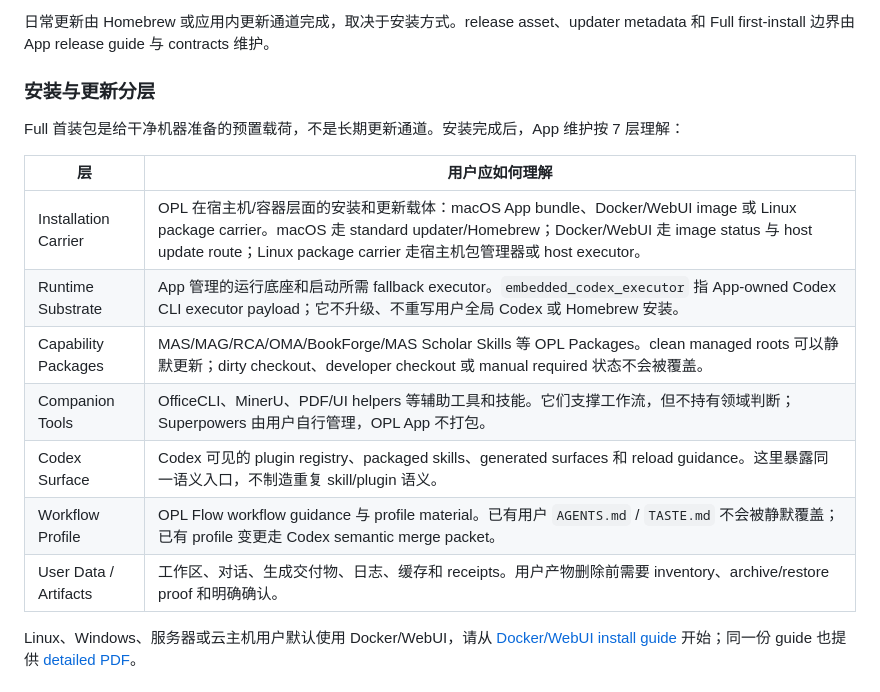
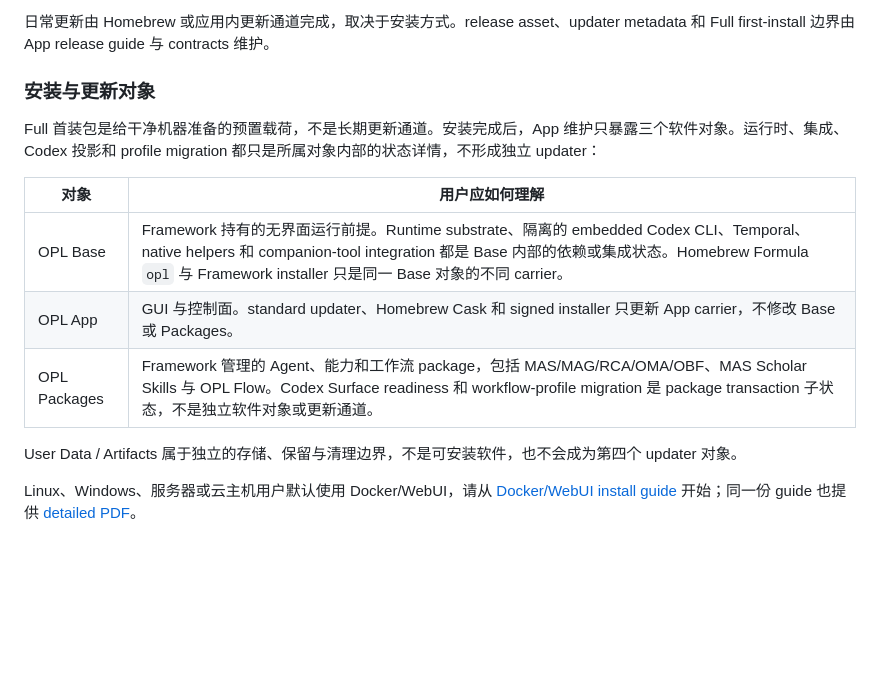
Before and after one commit to RenDeHuang/one-person-lab-app, a Markdown page: README.zh-CN.md, the part around the change. Rendered like a GitHub page; blank space fills up the shorter version.

```diff
--- a/README.zh-CN.md
+++ b/README.zh-CN.md
@@ -141,20 +141,19 @@ macOS 可以通过 DMG、一键安装、Homebrew 或 Docker/WebUI 安装。首
 
 日常更新由 Homebrew 或应用内更新通道完成，取决于安装方式。release asset、updater metadata 和 Full first-install 边界由 App release guide 与 contracts 维护。
 
-### 安装与更新分层
+### 安装与更新对象
 
 Full 首装包是给干净机器准备的预置载荷，不是长期更新通道。安装完成后，App
-维护按 7 层理解：
+维护只暴露三个软件对象。运行时、集成、Codex 投影和 profile migration
+都只是所属对象内部的状态详情，不形成独立 updater：
 
-| 层 | 用户应如何理解 |
+| 对象 | 用户应如何理解 |
 | --- | --- |
-| Installation Carrier | OPL 在宿主机/容器层面的安装和更新载体：macOS App bundle、Docker/WebUI image 或 Linux package carrier。macOS 走 standard updater/Homebrew；Docker/WebUI 走 image status 与 host update route；Linux package carrier 走宿主机包管理器或 host executor。 |
-| Runtime Substrate | App 管理的运行底座和启动所需 fallback executor。`embedded_codex_executor` 指 App-owned Codex CLI executor payload；它不升级、不重写用户全局 Codex 或 Homebrew 安装。 |
-| Capability Packages | MAS/MAG/RCA/OMA/BookForge/MAS Scholar Skills 等 OPL Packages。clean managed roots 可以静默更新；dirty checkout、developer checkout 或 manual required 状态不会被覆盖。 |
-| Companion Tools | OfficeCLI、MinerU、PDF/UI helpers 等辅助工具和技能。它们支撑工作流，但不持有领域判断；Superpowers 由用户自行管理，OPL App 不打包。 |
-| Codex Surface | Codex 可见的 plugin registry、packaged skills、generated surfaces 和 reload guidance。这里暴露同一语义入口，不制造重复 skill/plugin 语义。 |
-| Workflow Profile | OPL Flow workflow guidance 与 profile material。已有用户 `AGENTS.md` / `TASTE.md` 不会被静默覆盖；已有 profile 变更走 Codex semantic merge packet。 |
-| User Data / Artifacts | 工作区、对话、生成交付物、日志、缓存和 receipts。用户产物删除前需要 inventory、archive/restore proof 和明确确认。 |
+| OPL Base | Framework 持有的无界面运行前提。Runtime substrate、隔离的 embedded Codex CLI、Temporal、native helpers 和 companion-tool integration 都是 Base 内部的依赖或集成状态。Homebrew Formula `opl` 与 Framework installer 只是同一 Base 对象的不同 carrier。 |
+| OPL App | GUI 与控制面。standard updater、Homebrew Cask 和 signed installer 只更新 App carrier，不修改 Base 或 Packages。 |
+| OPL Packages | Framework 管理的 Agent、能力和工作流 package，包括 MAS/MAG/RCA/OMA/OBF、MAS Scholar Skills 与 OPL Flow。Codex Surface readiness 和 workflow-profile migration 是 package transaction 子状态，不是独立软件对象或更新通道。 |
+
+User Data / Artifacts 属于独立的存储、保留与清理边界，不是可安装软件，也不会成为第四个 updater 对象。
 
 Linux、Windows、服务器或云主机用户默认使用 Docker/WebUI，请从
 [Docker/WebUI install guide](https://gaofeng21cn.github.io/one-person-lab-app/latest/docker-webui-install/docker-webui-install.html) 开始；同一份
```
Also changed, not shown: README.md (+13 -12 lines), docs/invariants.md (+2 -2 lines).
